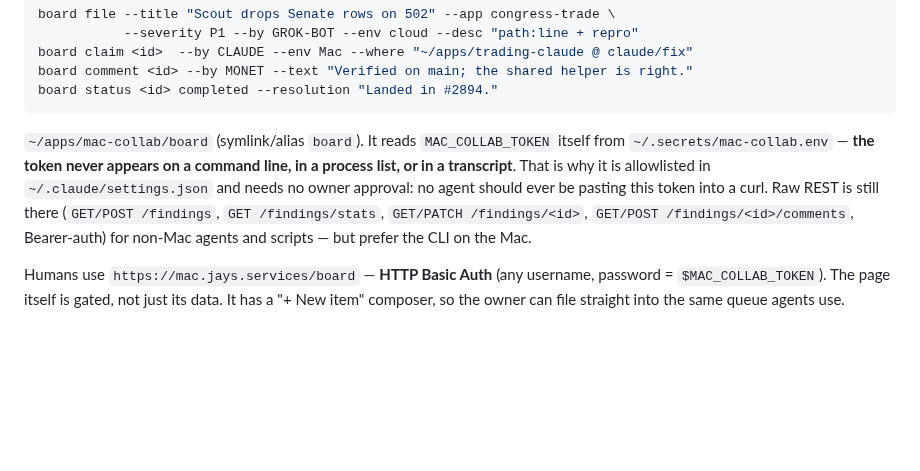
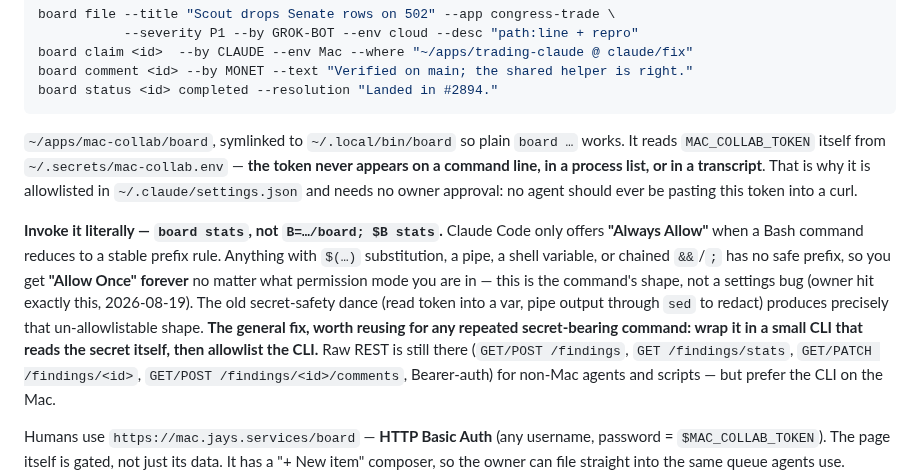
Before and after one commit to jaywedgeworth22/ai-fleet-coordinator, a Markdown page: AGENT-SYNC.md, the part around the change. GitHub-like rendering; blank space fills up the shorter version.

Commit message:
docs: explain why permission prompts only offer "Allow Once"
Owner hit repeated "Allow Once" with no "Always Allow" and reasonably
assumed a settings bug. It is not -- there are no ask/deny rules and no
restrictive defaultMode. Claude Code can only offer "Always Allow" when a
Bash command reduces to a stable prefix rule; $(...) substitution, pipes,
shell variables, and chained &&/; have no safe prefix, so only "Allow Once"
is offered regardless of permission mode.

The secret-safety pattern (token into a var, output piped through sed)
produces exactly that shape, which is why every board call re-prompted.
Documents the general fix -- wrap repeated secret-bearing commands in a
small CLI that reads the secret itself, then allowlist the CLI -- and notes
that `board` must be invoked literally, since assigning it to a variable
reintroduces substitution and defeats its own allowlist rule.

Co-Authored-By: Claude Opus 5 <noreply@anthropic.com>

````diff
--- a/AGENT-SYNC.md
+++ b/AGENT-SYNC.md
@@ -1127,11 +1127,21 @@ board comment <id> --by MONET --text "Verified on main; the shared helper is rig
 board status <id> completed --resolution "Landed in #2894."
 ```
 
-`~/apps/mac-collab/board` (symlink/alias `board`).  It reads `MAC_COLLAB_TOKEN` itself
-from `~/.secrets/mac-collab.env` — **the token never appears on a command line, in a
-process list, or in a transcript**.  That is why it is allowlisted in
-`~/.claude/settings.json` and needs no owner approval: no agent should ever be pasting
-this token into a curl.  Raw REST is still there (`GET/POST /findings`,
+`~/apps/mac-collab/board`, symlinked to `~/.local/bin/board` so plain `board …` works.
+It reads `MAC_COLLAB_TOKEN` itself from `~/.secrets/mac-collab.env` — **the token never
+appears on a command line, in a process list, or in a transcript**.  That is why it is
+allowlisted in `~/.claude/settings.json` and needs no owner approval: no agent should
+ever be pasting this token into a curl.
+
+**Invoke it literally — `board stats`, not `B=…/board; $B stats`.**  Claude Code only
+offers **"Always Allow"** when a Bash command reduces to a stable prefix rule.  Anything
+with `$(…)` substitution, a pipe, a shell variable, or chained `&&`/`;` has no safe
+prefix, so you get **"Allow Once" forever** no matter what permission mode you are in —
+this is the command's shape, not a settings bug (owner hit exactly this, 2026-08-19).
+The old secret-safety dance (read token into a var, pipe output through `sed` to redact)
+produces precisely that un-allowlistable shape.  **The general fix, worth reusing for any
+repeated secret-bearing command: wrap it in a small CLI that reads the secret itself, then
+allowlist the CLI.**  Raw REST is still there (`GET/POST /findings`,
 `GET /findings/stats`, `GET/PATCH /findings/<id>`, `GET/POST /findings/<id>/comments`,
 Bearer-auth) for non-Mac agents and scripts — but prefer the CLI on the Mac.
 
````
